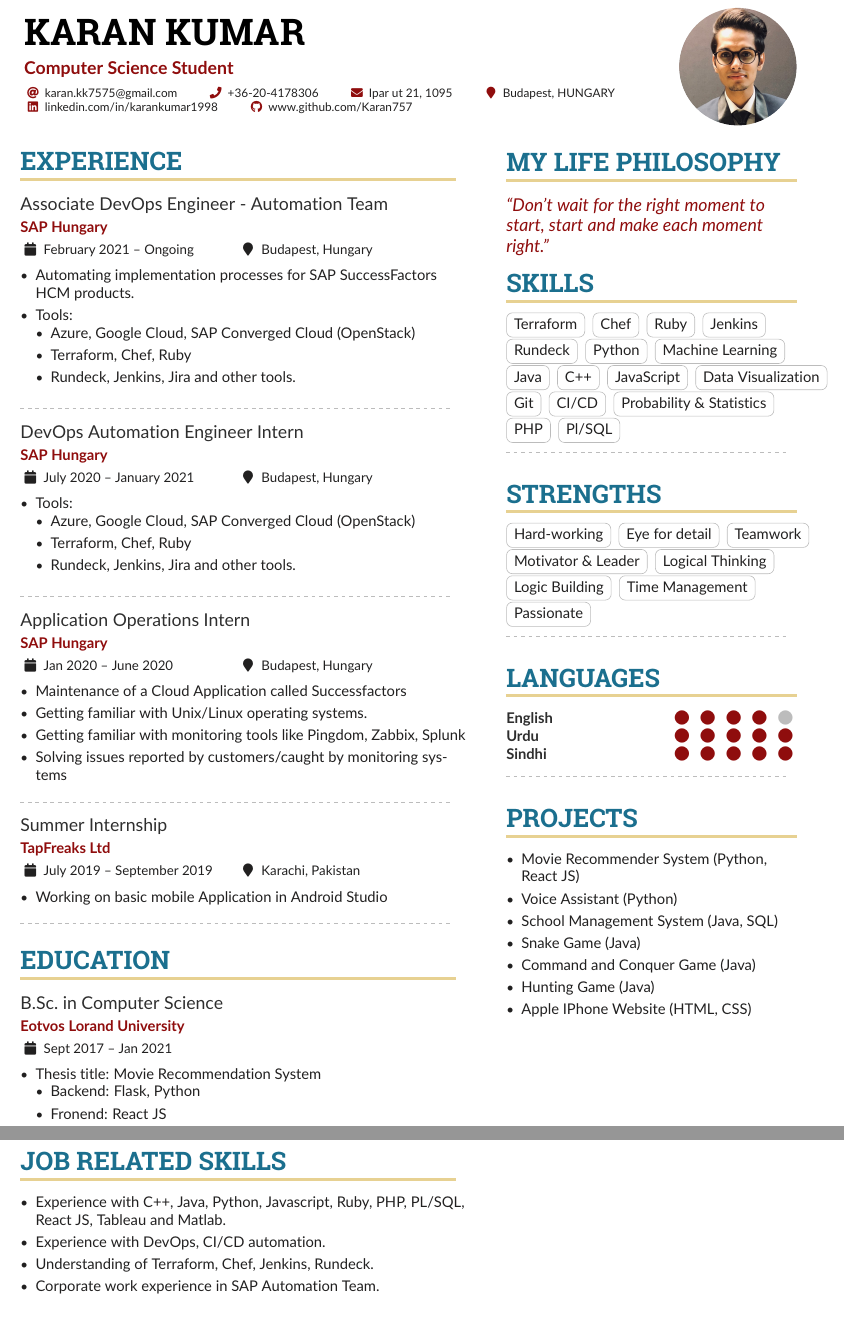
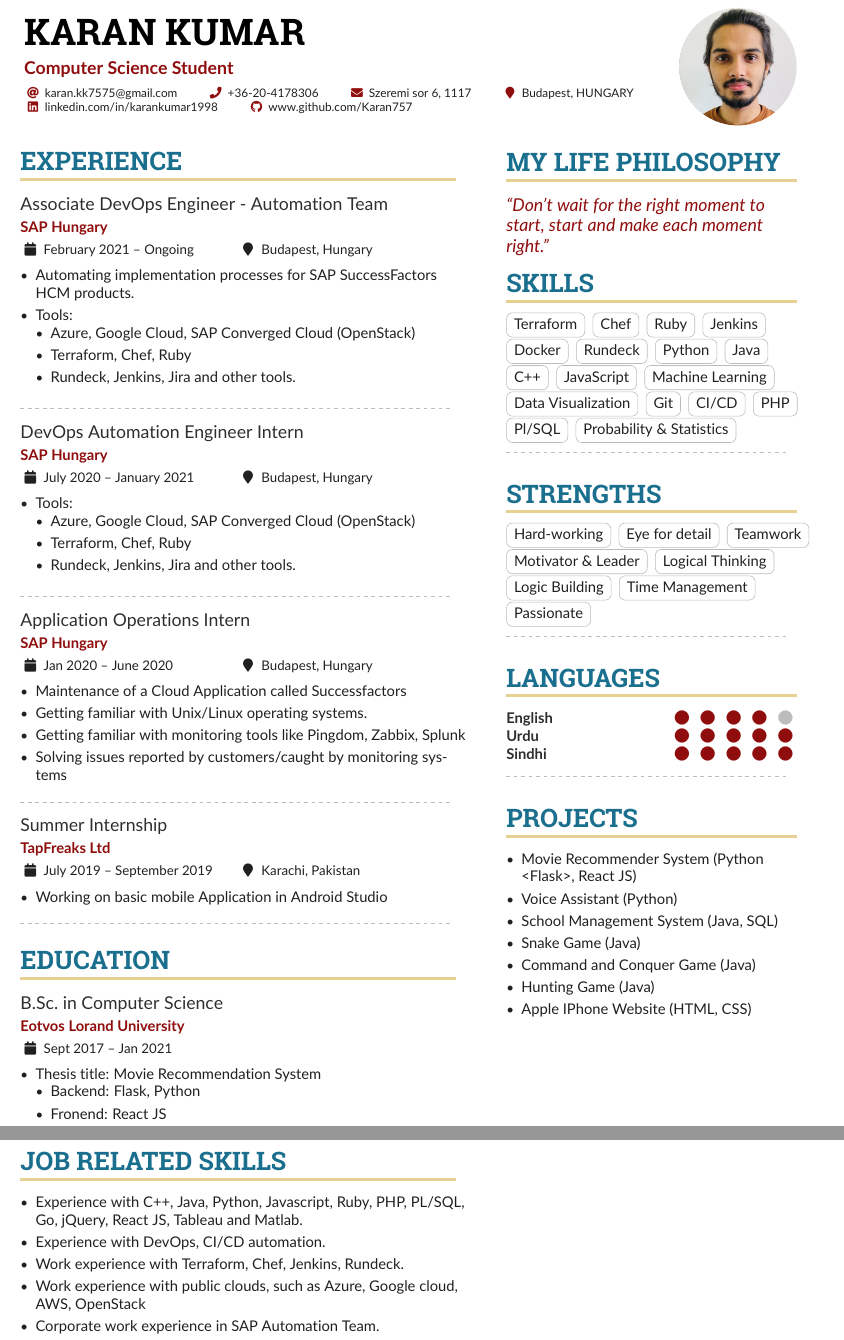
Before and after one commit to Karan757/Karan-Kumar-CV, a LaTeX CV (main.tex): two parts of pages 1 and 2 of 2, joined at a grey line, cut so that both start at the same text. Compiled offline with pdfLaTeX.

Commit message:
updated 27-11-2021

```diff
--- a/main.tex
+++ b/main.tex
@@ -82,14 +82,14 @@
 \name{Karan Kumar}
 \tagline{Computer Science Student}
 %% You can add multiple photos on the left or right
-\photoR{2.8cm}{pic2}
+\photoR{2.8cm}{cv}
 
 
 \personalinfo{%
   % Not all of these are required!
   \email{karan.kk7575@gmail.com}
   \phone{+36-20-4178306}
-  \mailaddress{Ipar ut 21, 1095}
+  \mailaddress{Szeremi sor 6, 1117}
   \location{Budapest, HUNGARY}
   \linkedin{linkedin.com/in/karankumar1998}
   \github{www.github.com/Karan757}
@@ -164,9 +164,10 @@
 
 %\cvevent{Data Analytics and Dashboard}{Course Project}{}{}
 \begin{itemize}
-\item Experience with C++, Java, Python, Javascript, Ruby, PHP, PL/SQL, React JS, Tableau and Matlab.
+\item Experience with C++, Java, Python, Javascript, Ruby, PHP, PL/SQL, Go, jQuery, React JS, Tableau and Matlab.
 \item Experience with DevOps, CI/CD automation.
-\item Understanding of Terraform, Chef, Jenkins, Rundeck.
+\item Work experience with Terraform, Chef, Jenkins, Rundeck.
+\item Work experience with public clouds, such as Azure, Google cloud, AWS, OpenStack
 \item Corporate work experience in SAP Automation Team.
 \item Understanding of Data Science, Machine Learning, Data Visualization
 \item Always interested in learning new technologies and concepts.
@@ -230,18 +233,19 @@
 \cvtag{Chef}
 \cvtag{Ruby}
 \cvtag{Jenkins}
+\cvtag{Docker}
 \cvtag{Rundeck}
 \cvtag{Python}
-\cvtag{Machine Learning}
 \cvtag{Java}
 \cvtag{C++}
 \cvtag{JavaScript}
+\cvtag{Machine Learning}
 \cvtag{Data Visualization}
 \cvtag{Git}
 \cvtag{CI/CD}
-\cvtag{Probability \& Statistics}
 \cvtag{PHP}
 \cvtag{Pl/SQL}
+\cvtag{Probability \& Statistics}
 
 
 
@@ -272,7 +276,7 @@
 
 \cvsection{Projects}
 \begin{itemize}
-\item Movie Recommender System (Python, React JS)
+\item Movie Recommender System (Python <Flask>, React JS)
 \item Voice Assistant (Python)
 \item School Management System (Java, SQL)
 \item Snake Game (Java)
```
Also changed, not shown: README.md, cv.png (added), main.tex (2 more changed lines), 1 other file.
